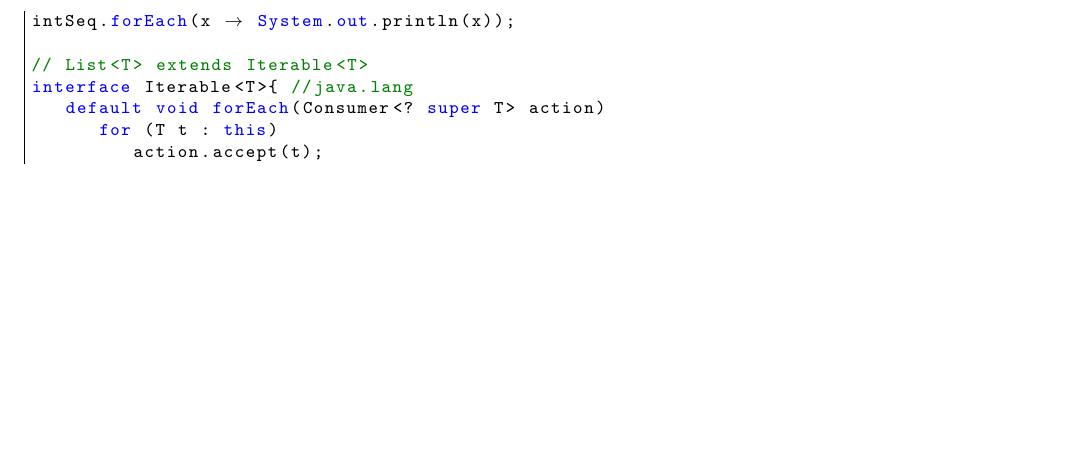
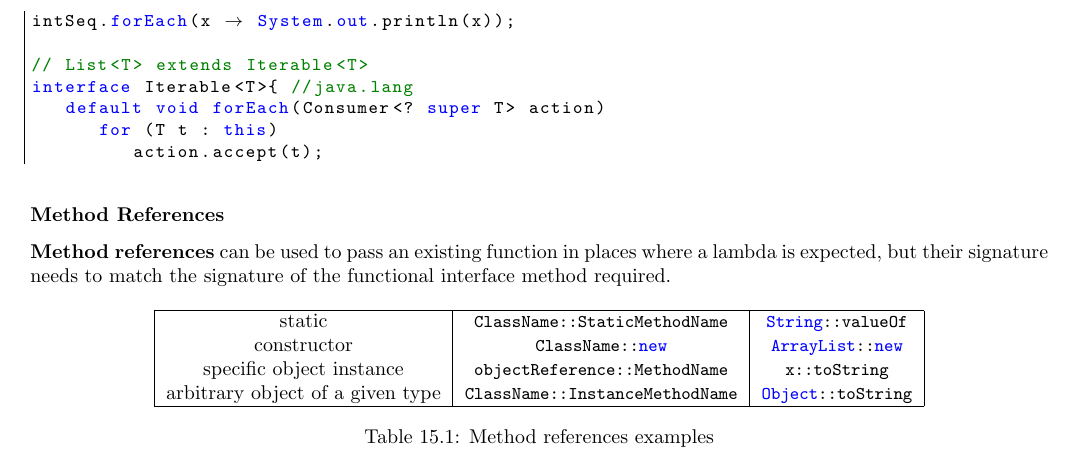
Before and after one commit to frenzis01/UniPi-Notes, a LaTeX document (AP - Advanced Programming/main.tex, which reads AP - Advanced Programming/chapters/15.tex): part of page 51 of 51, cut so that both start at the same text, the shorter picture padded with empty space. Compiled offline with pdfLaTeX.

Commit message:
completed lambdas lecture notes

```diff
--- a/AP - Advanced Programming/chapters/15.tex
+++ b/AP - Advanced Programming/chapters/15.tex
@@ -64,3 +64,22 @@ interface Iterable<T>{ //java.lang
       for (T t : this)
          action.accept(t);
 \end{lstlisting}
+
+\subsubsection{Method References}
+\textbf{Method references} can be used to pass an existing
+function in places where a lambda is expected,
+but their signature needs to
+match the signature of the functional interface method required.
+\begin{table}[htbp]
+   \centering
+   \begin{tabular}{|c|c|c|}
+      \hline
+      static  & \lstinline|ClassName::StaticMethodName| & \lstinline|String::valueOf|\\
+      constructor &  \lstinline|ClassName::new| & \lstinline|ArrayList::new|\\
+      specific object instance & \lstinline|objectReference::MethodName| & \lstinline|x::toString|\\
+      arbitrary object of a given type & \lstinline|ClassName::InstanceMethodName| & \lstinline|Object::toString|\\
+      \hline
+   \end{tabular}
+   \caption{Method references examples}
+   \label{tab:method_references}
+\end{table}
--- a/AP - Advanced Programming/main.tex
+++ b/AP - Advanced Programming/main.tex
@@ -110,7 +110,7 @@
  commentstyle=\color{dkgreen},
  stringstyle=\color{mauve},
  tabsize=3,
- morekeywords=[2]{Arrays, List, ArrayList, Set, HashSet, Map, HashMap, LinkedList, Queue, PriorityQueue, Stack, Vector, Iterator, forEach, stream, System, out}
+ morekeywords=[2]{Arrays, List, ArrayList, Set, HashSet, Map, HashMap, LinkedList, Queue, PriorityQueue, Stack, Vector, Iterator, Object, String, forEach, stream, System, out}
 %  morekeywords=[2]{out}
 }
 \lstset{style=javaBlock}
```
Also changed, not shown: AP - Advanced Programming/main.pdf.
